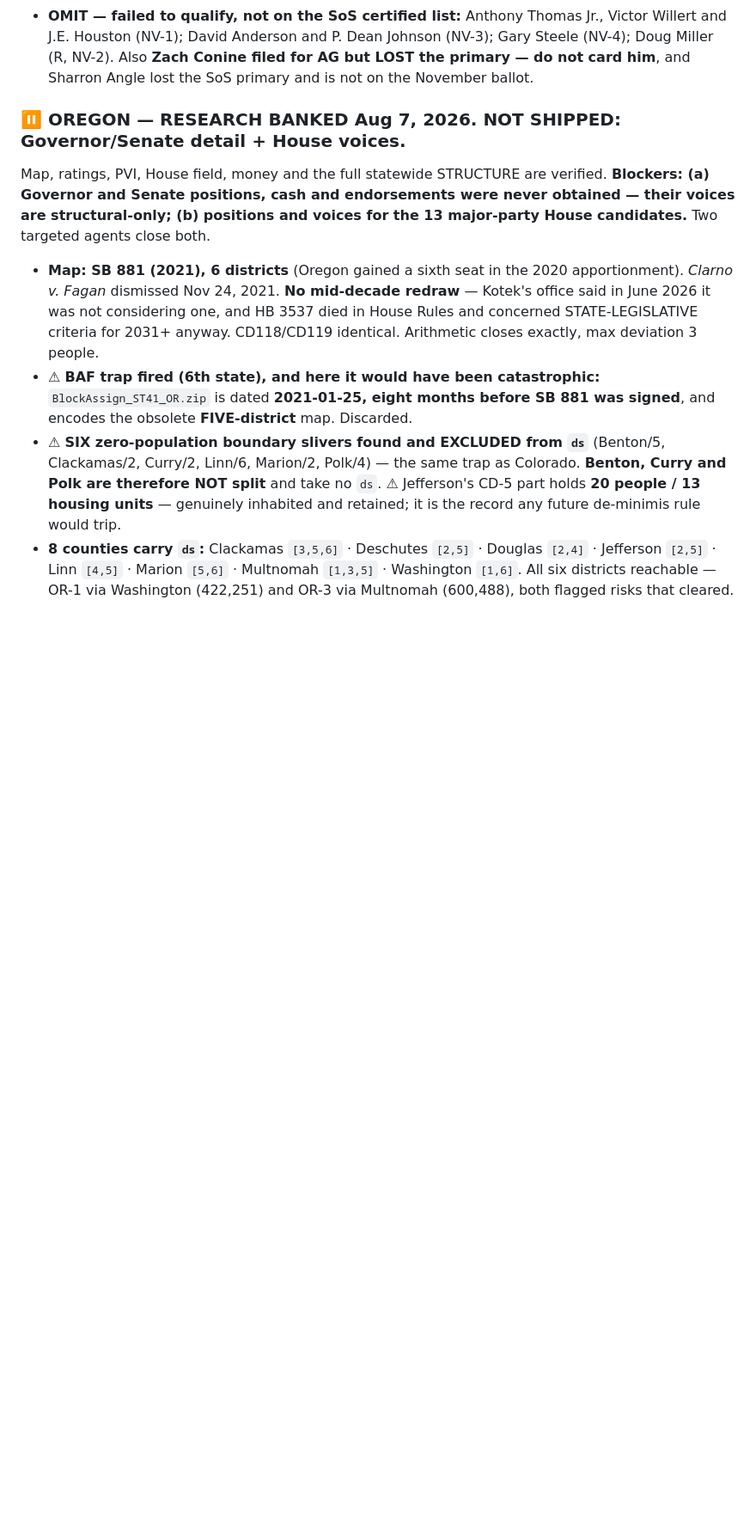
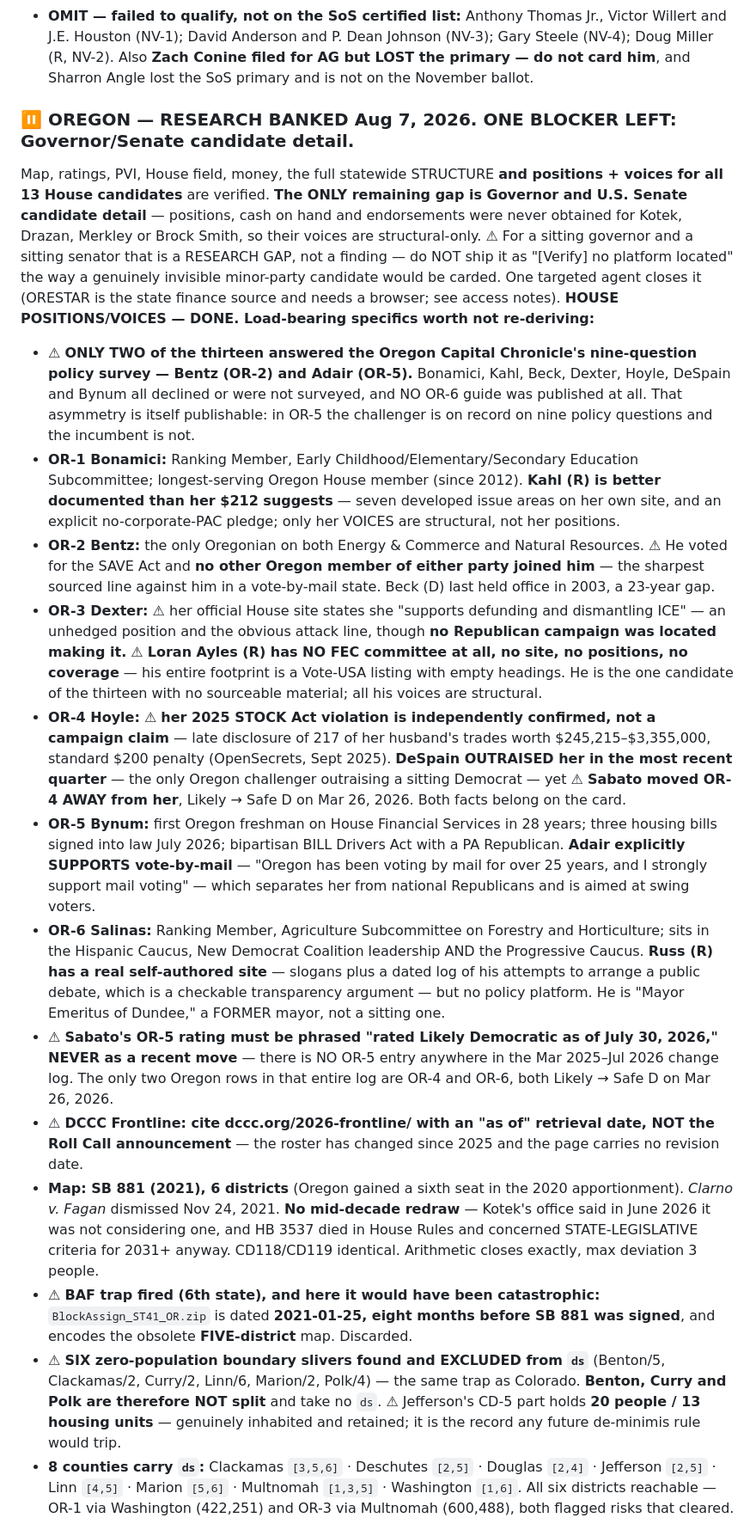
Before and after one commit to PonyXCNB/checknbalance, a Markdown page: CLAUDE.md, the part around one of its changes. Shown at 86% size. Rendered like a GitHub page; blank space fills up the shorter version.

Commit message:
Oregon House positions and voices are done; one blocker left
The Oregon House qualitative pass completed after the previous commit.
All 13 major-party candidates now have sourced positions, differentiators
and voices, so Oregon is ONE agent away from buildable rather than two:
only Governor and U.S. Senate candidate detail remain.

Recorded the load-bearing specifics so they are not re-derived:

* Only TWO of the thirteen answered the Oregon Capital Chronicle policy
  survey - Bentz and Adair. In OR-5 that means the challenger is on
  record on nine policy questions and the incumbent is not, which is
  itself publishable.
* Hoyle's 2025 STOCK Act violation is independently confirmed rather
  than a campaign claim, and DeSpain outraised her last quarter - yet
  Sabato moved OR-4 AWAY from DeSpain, Likely to Safe D. Both belong on
  the card.
* Adair explicitly supports vote-by-mail, separating her from national
  Republicans.
* Dexter's official House site states she supports defunding and
  dismantling ICE, but no Republican campaign was located making that
  attack - so it is noted, not manufactured.
* Loran Ayles has no FEC committee, no site and no positions at all; he
  is the one candidate of thirteen with nothing sourceable.

Also flags a distinction that matters for publishing: missing positions
for a sitting governor and a sitting senator is a RESEARCH GAP, not a
finding, and must not be shipped the way a genuinely invisible
minor-party candidate is carded.

Co-Authored-By: Claude Opus 5 (1M context) <noreply@anthropic.com>

```diff
--- a/CLAUDE.md
+++ b/CLAUDE.md
@@ -1258,11 +1258,50 @@ time-sensitive calendar, and the incumbent-status sweep.
      (R, NV-2). Also **Zach Conine filed for AG but LOST the primary — do not card him**, and Sharron
      Angle lost the SoS primary and is not on the November ballot.
 
-   ### ⏸ OREGON — RESEARCH BANKED Aug 7, 2026. NOT SHIPPED: Governor/Senate detail + House voices.
-   Map, ratings, PVI, House field, money and the full statewide STRUCTURE are verified. **Blockers:
-   (a) Governor and Senate positions, cash and endorsements were never obtained — their voices are
-   structural-only; (b) positions and voices for the 13 major-party House candidates.** Two targeted
-   agents close both.
+   ### ⏸ OREGON — RESEARCH BANKED Aug 7, 2026. ONE BLOCKER LEFT: Governor/Senate candidate detail.
+   Map, ratings, PVI, House field, money, the full statewide STRUCTURE **and positions + voices for all
+   13 House candidates** are verified. **The ONLY remaining gap is Governor and U.S. Senate candidate
+   detail** — positions, cash on hand and endorsements were never obtained for Kotek, Drazan, Merkley or
+   Brock Smith, so their voices are structural-only. ⚠ For a sitting governor and a sitting senator that
+   is a RESEARCH GAP, not a finding — do NOT ship it as "[Verify] no platform located" the way a genuinely
+   invisible minor-party candidate would be carded. One targeted agent closes it (ORESTAR is the state
+   finance source and needs a browser; see access notes).
+   **HOUSE POSITIONS/VOICES — DONE. Load-bearing specifics worth not re-deriving:**
+   - ⚠ **ONLY TWO of the thirteen answered the Oregon Capital Chronicle's nine-question policy survey —
+     Bentz (OR-2) and Adair (OR-5).** Bonamici, Kahl, Beck, Dexter, Hoyle, DeSpain and Bynum all declined
+     or were not surveyed, and NO OR-6 guide was published at all. That asymmetry is itself publishable:
+     in OR-5 the challenger is on record on nine policy questions and the incumbent is not.
+   - **OR-1 Bonamici:** Ranking Member, Early Childhood/Elementary/Secondary Education Subcommittee;
+     longest-serving Oregon House member (since 2012). **Kahl (R) is better documented than her $212
+     suggests** — seven developed issue areas on her own site, and an explicit no-corporate-PAC pledge;
+     only her VOICES are structural, not her positions.
+   - **OR-2 Bentz:** the only Oregonian on both Energy & Commerce and Natural Resources. ⚠ He voted for
+     the SAVE Act and **no other Oregon member of either party joined him** — the sharpest sourced line
+     against him in a vote-by-mail state. Beck (D) last held office in 2003, a 23-year gap.
+   - **OR-3 Dexter:** ⚠ her official House site states she "supports defunding and dismantling ICE" —
+     an unhedged position and the obvious attack line, though **no Republican campaign was located making
+     it.** ⚠ **Loran Ayles (R) has NO FEC committee at all, no site, no positions, no coverage** — his
+     entire footprint is a Vote-USA listing with empty headings. He is the one candidate of the thirteen
+     with no sourceable material; all his voices are structural.
+   - **OR-4 Hoyle:** ⚠ **her 2025 STOCK Act violation is independently confirmed, not a campaign claim** —
+     late disclosure of 217 of her husband's trades worth $245,215–$3,355,000, standard $200 penalty
+     (OpenSecrets, Sept 2025). **DeSpain OUTRAISED her in the most recent quarter** — the only Oregon
+     challenger outraising a sitting Democrat — yet ⚠ **Sabato moved OR-4 AWAY from her**, Likely → Safe D
+     on Mar 26, 2026. Both facts belong on the card.
+   - **OR-5 Bynum:** first Oregon freshman on House Financial Services in 28 years; three housing bills
+     signed into law July 2026; bipartisan BILL Drivers Act with a PA Republican. **Adair explicitly
+     SUPPORTS vote-by-mail** — "Oregon has been voting by mail for over 25 years, and I strongly support
+     mail voting" — which separates her from national Republicans and is aimed at swing voters.
+   - **OR-6 Salinas:** Ranking Member, Agriculture Subcommittee on Forestry and Horticulture; sits in the
+     Hispanic Caucus, New Democrat Coalition leadership AND the Progressive Caucus. **Russ (R) has a real
+     self-authored site** — slogans plus a dated log of his attempts to arrange a public debate, which is
+     a checkable transparency argument — but no policy platform. He is "Mayor Emeritus of Dundee," a
+     FORMER mayor, not a sitting one.
+   - ⚠ **Sabato's OR-5 rating must be phrased "rated Likely Democratic as of July 30, 2026," NEVER as a
+     recent move** — there is NO OR-5 entry anywhere in the Mar 2025–Jul 2026 change log. The only two
+     Oregon rows in that entire log are OR-4 and OR-6, both Likely → Safe D on Mar 26, 2026.
+   - ⚠ **DCCC Frontline: cite dccc.org/2026-frontline/ with an "as of" retrieval date, NOT the Roll Call
+     announcement** — the roster has changed since 2025 and the page carries no revision date.
    - **Map: SB 881 (2021), 6 districts** (Oregon gained a sixth seat in the 2020 apportionment).
      *Clarno v. Fagan* dismissed Nov 24, 2021. **No mid-decade redraw** — Kotek's office said in June 2026
      it was not considering one, and HB 3537 died in House Rules and concerned STATE-LEGISLATIVE criteria
```
Also changed, not shown: other parts of CLAUDE.md (+2 -2 lines).
